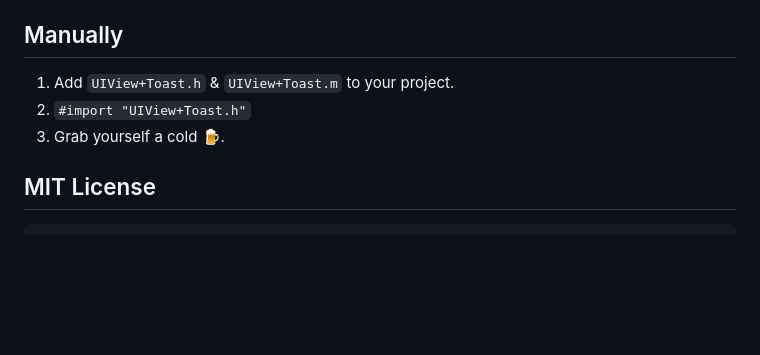
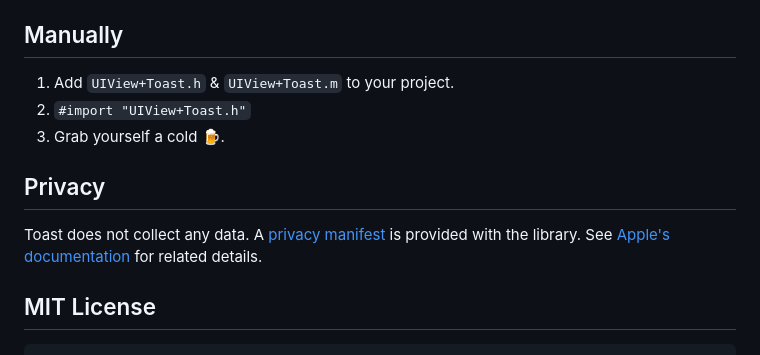
Before and after one commit to scalessec/Toast, a Markdown page: README.md, the part around the change. Drawn GitHub-style; blank space fills up the shorter version.

Commit message:
Add privacy section to README

```diff
--- a/README.md
+++ b/README.md
@@ -105,6 +105,10 @@ Manually
 2. `#import "UIView+Toast.h"`
 3. Grab yourself a cold 🍺.
 
+Privacy
+-----------
+Toast does not collect any data. A [privacy manifest](Toast/Resources/PrivacyInfo.xcprivacy) is provided with the library. See [Apple's documentation](https://developer.apple.com/documentation/bundleresources/privacy_manifest_files) for related details.
+
 MIT License
 -----------
     Copyright (c) 2011-2024 Charles Scalesse.
```
